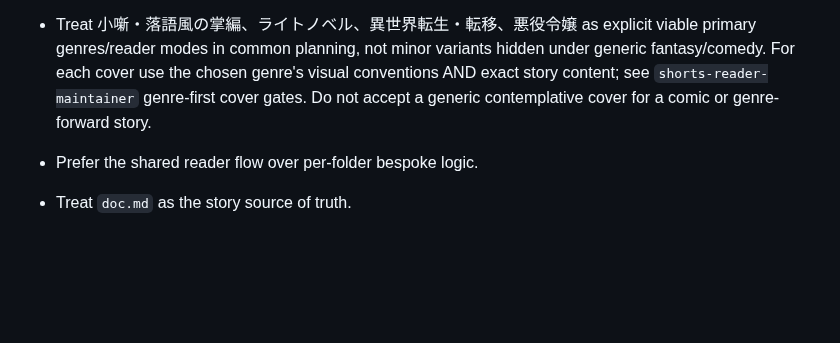
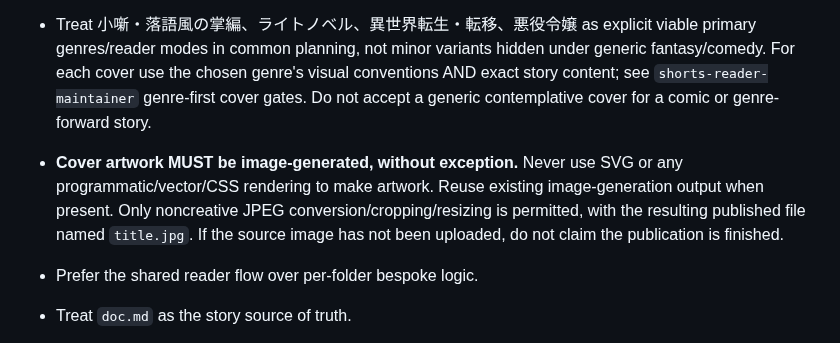
Before and after one commit to seagetch/chatgpt-shorts, a Markdown page: AGENTS.md, the part around the change. Rendered like a GitHub page; blank space fills up the shorter version.

Commit message:
Make image-generation-only cover rule mandatory across repository

```diff
--- a/AGENTS.md
+++ b/AGENTS.md
@@ -27,6 +27,7 @@
 - Use `horror-writer` for all horror work, including supernatural, uncanny, psychological, and horror/SF or horror/mystery hybrids. Before changing `doc.md`, record the event model, spatial geometry, supernatural constraints, and reader-facing verification in `idea.md`. A failed clarity, spatial, rule, or behavioral gate blocks acceptance even when the prose is polished.
 - Within the common concept phase, also use `reika-series-planner` for every new or substantially re-plotted 久条麗華／冬月澄乃 episode. One shared pool of at least six independent cross-genre concepts satisfies both planning skills; do not run two redundant candidate exercises. Consult prior episode plots only after independent candidates exist and use them for continuity and anti-repetition. Apply genre writer skills only **after** concept selection. Character notes preserve personality but do not mandate the same case type or dialogue beats.
 - Treat 小噺・落語風の掌編、ライトノベル、異世界転生・転移、悪役令嬢 as explicit viable primary genres/reader modes in common planning, not minor variants hidden under generic fantasy/comedy. For each cover use the chosen genre's visual conventions AND exact story content; see `shorts-reader-maintainer` genre-first cover gates. Do not accept a generic contemplative cover for a comic or genre-forward story.
+- **Cover artwork MUST be image-generated, without exception.** Never use SVG or any programmatic/vector/CSS rendering to make artwork. Reuse existing image-generation output when present. Only noncreative JPEG conversion/cropping/resizing is permitted, with the resulting published file named `title.jpg`. If the source image has not been uploaded, do not claim the publication is finished.
 - Prefer the shared reader flow over per-folder bespoke logic.
 - Treat `doc.md` as the story source of truth.
 - Before creating a work folder `index.html`, confirm `title.png` or `title.jpg` exists.
```
